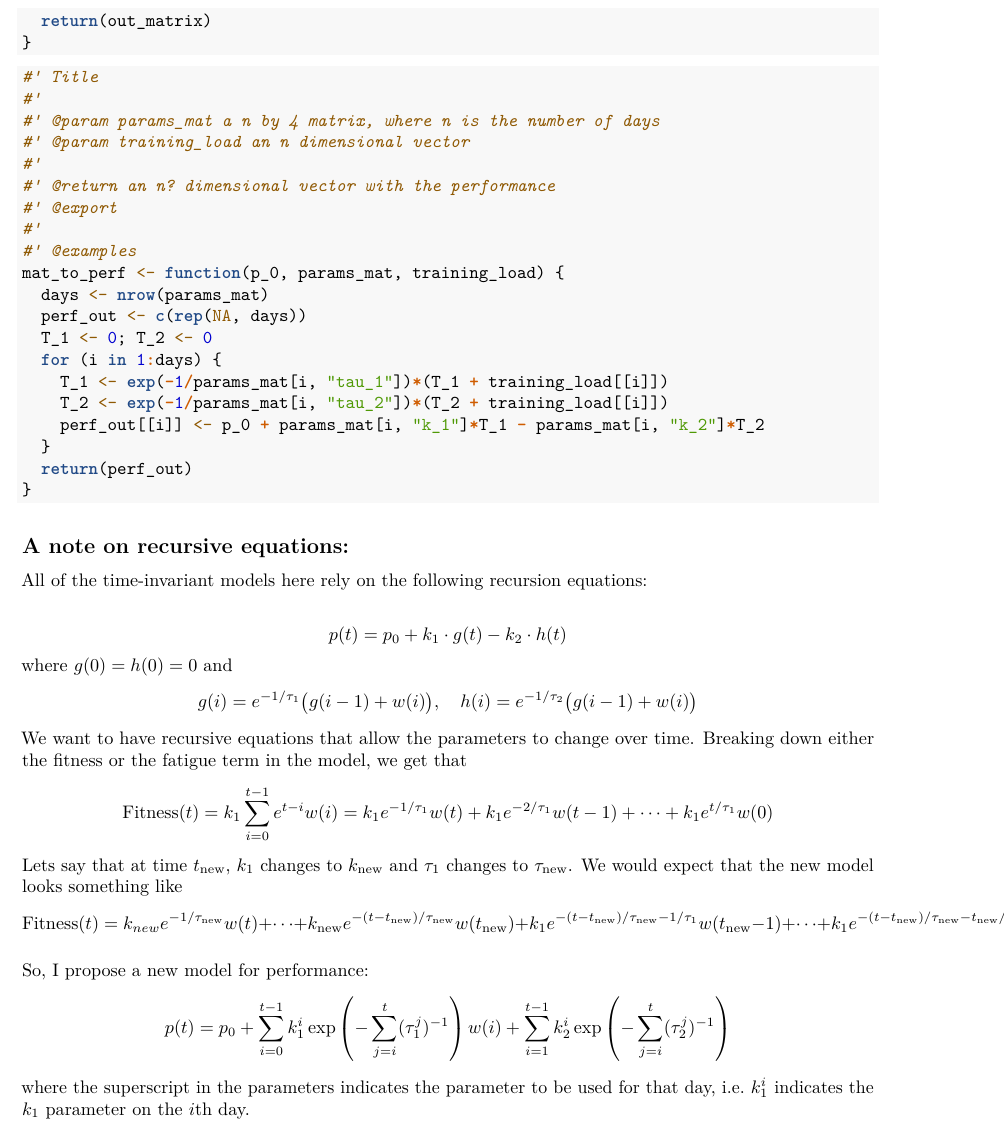
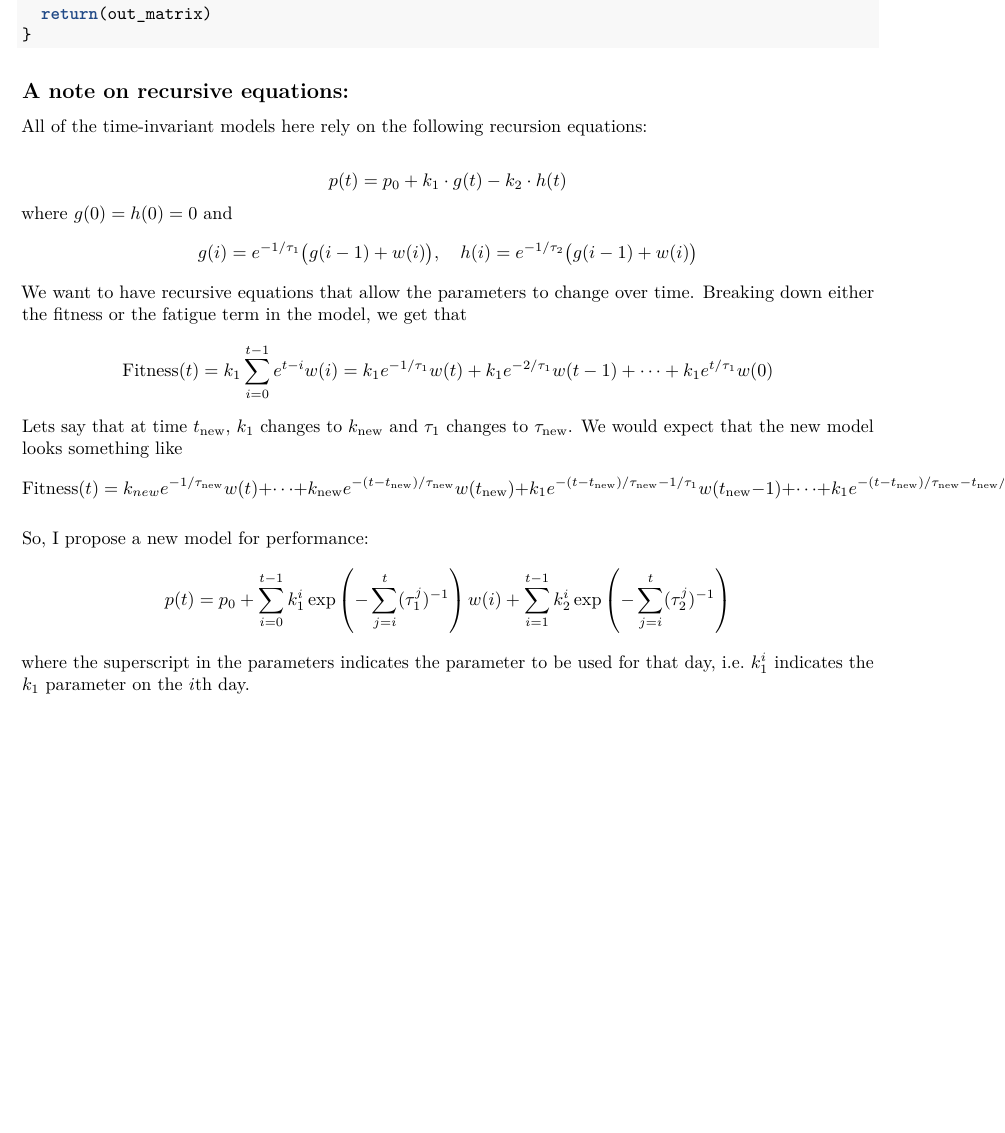
Before and after one commit to AndrewGlover5040/impulseResponse, an R Markdown document (Time-Varying-Simulation.Rmd): part of page 2 of 12, cut so that both start at the same text, the shorter picture padded with empty space. Rendered offline with R 4.5, knitr and Pandoc, then LaTeX, with nearby package versions; some code elsewhere in the file could not run offline.

````diff
--- a/R/Time-Varying-Simulation.R
+++ b/R/Time-Varying-Simulation.R
@@ -30,32 +30,29 @@
 }
 
 
-## ----Varying Performance, purl = TRUE--------------------------------------------------------------------------------------------------------------------
-#' Title
-#'
-#' @param params_mat a n by 4 matrix, where n is the number of days
-#' @param training_load an n dimensional vector
-#'
-#' @return an n? dimensional vector with the performance
-#' @export
-#'
-#' @examples
+
+
+
+
+
+
+
+
+## ----include = TRUE, purl = TRUE-------------------------------------------------------------------------------------------------------------------------
 mat_to_perf <- function(p_0, params_mat, training_load) {
   days <- nrow(params_mat)
   perf_out <- c(rep(NA, days))
   T_1 <- 0; T_2 <- 0
   for (i in 1:days) {
-    T_1 <- exp(-1/params_mat[i, "tau_1"])*(T_1 + training_load[[i]])
-    T_2 <- exp(-1/params_mat[i, "tau_2"])*(T_2 + training_load[[i]])
-    perf_out[[i]] <- p_0 + params_mat[i, "k_1"]*T_1 - params_mat[i, "k_2"]*T_2
+    T_1 <- exp(-1/params_mat[i, "tau_1"])*(T_1 + params_mat[i, "k_1"]*training_load[[i]])
+    T_2 <- exp(-1/params_mat[i, "tau_2"])*(T_2 + params_mat[i, "k_2"]*training_load[[i]])
+    perf_out[[i]] <- p_0 + T_1 - T_2
   }
   return(perf_out)
 }
 
 
-
-
-## ----purl = TRUE-----------------------------------------------------------------------------------------------------------------------------------------
+## ----include = FALSE, purl = TRUE------------------------------------------------------------------------------------------------------------------------
 perf_tv <- function(p_0,
                       k_1,
                       tau_1,
--- a/Time-Varying-Simulation.Rmd
+++ b/Time-Varying-Simulation.Rmd
@@ -57,29 +58,6 @@
 }
 ```
 
-
-```{r Varying Performance, purl = TRUE}
-#' Title
-#'
-#' @param params_mat a n by 4 matrix, where n is the number of days
-#' @param training_load an n dimensional vector
-#'
-#' @return an n? dimensional vector with the performance
-#' @export
-#'
-#' @examples
-mat_to_perf <- function(p_0, params_mat, training_load) {
-  days <- nrow(params_mat)
-  perf_out <- c(rep(NA, days))
-  T_1 <- 0; T_2 <- 0
-  for (i in 1:days) {
-    T_1 <- exp(-1/params_mat[i, "tau_1"])*(T_1 + training_load[[i]])
-    T_2 <- exp(-1/params_mat[i, "tau_2"])*(T_2 + training_load[[i]])
-    perf_out[[i]] <- p_0 + params_mat[i, "k_1"]*T_1 - params_mat[i, "k_2"]*T_2
-  }
-  return(perf_out)
-}
-```
 
 ## A note on recursive equations:
 All of the time-invariant models here rely on the following recursion equations:
````
Also changed, not shown: Time-Varying-Simulation.Rmd (3 more changed lines).
